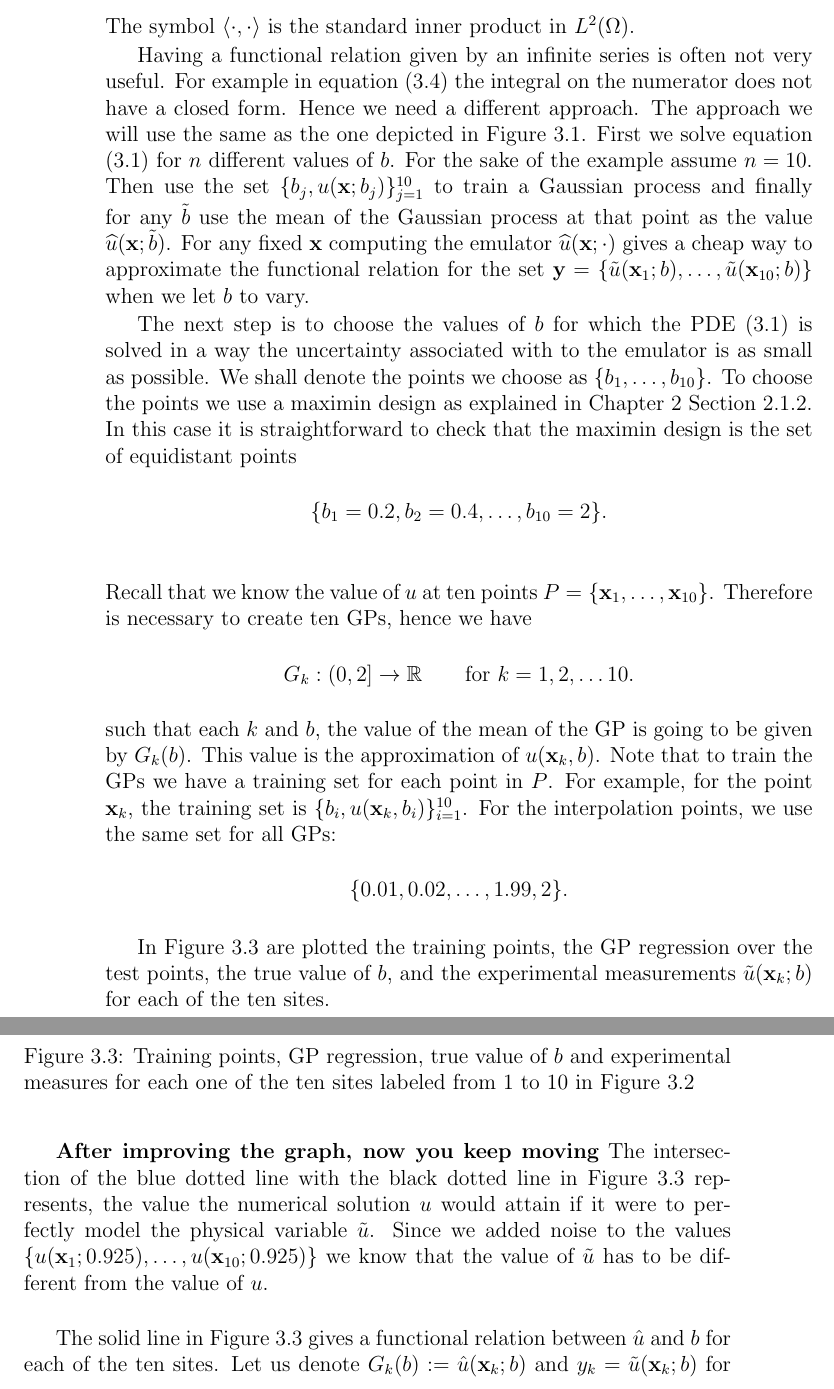
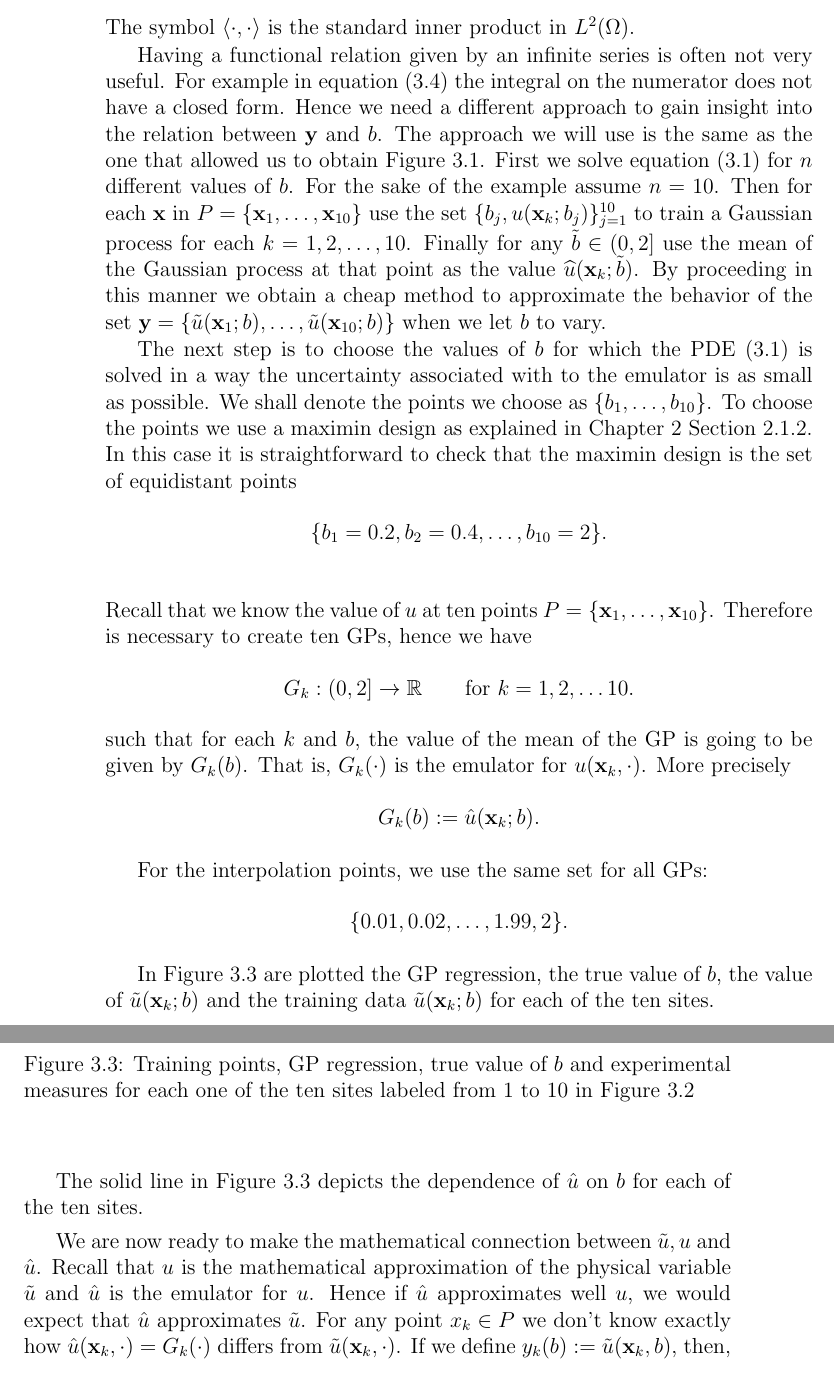
Before and after one commit to juanga2005/Tesis, a LaTeX thesis (Tesis.tex): two parts of pages 36 and 37 of 54, joined at a grey line, cut so that both start at the same text. Compiled offline with pdfLaTeX.

Commit message:
advances

```diff
--- a/Tesis.tex
+++ b/Tesis.tex
@@ -1331,13 +1330,15 @@ The symbol $\langle\cdot,\cdot\rangle$ is the standard inner product in $L^{2}(\
 Having a functional relation given
 by an infinite series is often not very useful. For example in equation (\ref{eqnIntegrals})
 the integral on the numerator does not have a closed form.
-Hence we need a different approach. The  approach  we will use the same as the one depicted
-in Figure \ref{figGPCreation}.  First we solve equation (\ref{eqntoyproblem}) for
-$n$ different values of $b$. For the sake of the example assume $n=10$. Then use the
-set $\{b_{j},u(\x;b_{j})\}_{j=1}^{10}$ to train a Gaussian process
-and finally for any $\tilde{b}$ use the mean of the Gaussian process at that point as
-the value $\widehat{u}(\x;\tilde{b})$. For any fixed $\x$ computing the emulator $\widehat{u}(\x;\cdot)$
-gives a cheap way to approximate the functional relation for the set
+Hence we need a different approach to gain insight into the relation between $\y$ and $b$.
+The  approach  we will use is the  same as the one that allowed us to obtain
+Figure \ref{figGPCreation}.  First we solve equation (\ref{eqntoyproblem}) for
+$n$ different values of $b$. For the sake of the example assume $n=10$. Then
+for each $\x$ in $P=\{\x_{1},\ldots,\x_{10}\}$ use the
+set $\{b_{j},u(\x_{k};b_{j})\}_{j=1}^{10}$ to train a Gaussian process for each $k=1,2,\ldots,10$.
+Finally for any $\tilde{b}\in (0,2]$ use the mean of the Gaussian process at that point as
+the value $\widehat{u}(\x_{k};\tilde{b})$. By proceeding in this manner we obtain
+a cheap method to approximate  the behavior   of the set
 $\y=\{ \tilde{u}(\x_{1};b),\ldots,\tilde{u}(\x_{10};b)\}$ when we let
 $b$ to vary.
 
@@ -1356,19 +1357,22 @@ Therefore is  necessary to create ten GPs, hence we have
 \begin{equation*}
 G_{k}:(0,2]\rightarrow\mathbb{R}\qquad\text{for }k=1,2,\ldots 10.
 \end{equation*}
-such that  each $k$ and $b$,  the value of the mean of the GP is going to be given by $G_{k}(b)$.
-This value is the approximation of $u(\x_{k},b)$. Note that to train the GPs we
- have a training set for each point in $P$.
-For example, for the point $\x_{k}$, the training set is $\{b_{i},u(\x_{k},b_{i})\}_{i=1}^{10}$.
+such that  for each $k$ and $b$,  the value of the mean of the GP is going to be given by $G_{k}(b)$.
+That is, $G_{k}(\cdot)$ is the emulator for $u(\x_{k},\cdot)$. More precisely
+\begin{equation*}
+G_{k}(b):=\hat{u}(\x_{k};b).
+\end{equation*}
+
+
 For the interpolation points, we use the same set for all GPs:
 \begin{equation*}
 \{0.01,0.02,\ldots,1.99,2\}.
 \end{equation*}
 
 
-In Figure \ref{fignofitted} are plotted the training points,
-the GP regression over the test points,  the true value of $b$,
-and the experimental measurements $\tilde{u}(\x_{k};b)$ for each of the ten sites.
+In Figure \ref{fignofitted} are plotted
+the GP regression,  the true value of $b$, the value of $\tilde{u}(\x_{k};b)$
+and the training data $\tilde{u}(\x_{k};b)$ for each of the ten sites.
 
 
 
@@ -1389,17 +1393,15 @@ from 1 to 10 in Figure \ref{figsolU}}
 \label{fignofitted}
 \end{figure}
 
-\textbf{After improving the graph, now you keep moving}
-The intersection of the blue dotted line with the black dotted line in Figure \ref{fignofitted} represents,
-the value the numerical
-solution $u$  would attain  if it were to  perfectly model the physical variable $\tilde{u}$.
-Since we added noise to the values
-$\{u(\x_{1};0.925),\ldots,u(\x_{10};0.925)\}$ we know that the value of $\tilde{u}$ has to be different
-from the value of $u$.
-\newline
-
-The solid line in Figure \ref{fignofitted} gives a functional relation between $\hat{u}$ and $b$ for each of the
+
+
+The solid line in Figure \ref{fignofitted} depicts the dependence of  $\hat{u}$ on $b$ for each of the
 ten sites.
-Let us denote $G_{k}(b):=\hat{u}(\x_{k};b)$ and $y_{k}=\tilde{u}(\x_{k};b)$ for $k=1,\ldots,10$. A possible
-functional relation
-that connects these quantities is
+
+
+We are now ready to make the mathematical connection between $\tilde{u},u$ and $\hat{u}$. Recall
+that $u$ is the mathematical approximation of the physical variable $\tilde{u}$ and $\hat{u}$
+is the emulator for $u$. Hence if $\hat{u}$ approximates well $u$, we would expect that
+$\hat{u}$ approximates $\tilde{u}$. For any point $x_{k}\in P$ we don't know exactly
+how  $\hat{u}(\x_{k},\cdot)=G_{k}(\cdot)$ differs from $\tilde{u}(\x_{k},\cdot)$.
+If we define $y_{k}(b):=\tilde{u}(\x_{k},b)$, then, a possible
```
Also changed, not shown: toDolist.txt (+6 -0 lines), Tesis.pdf, Tesis.tex (62 more changed lines), 3 other files.
